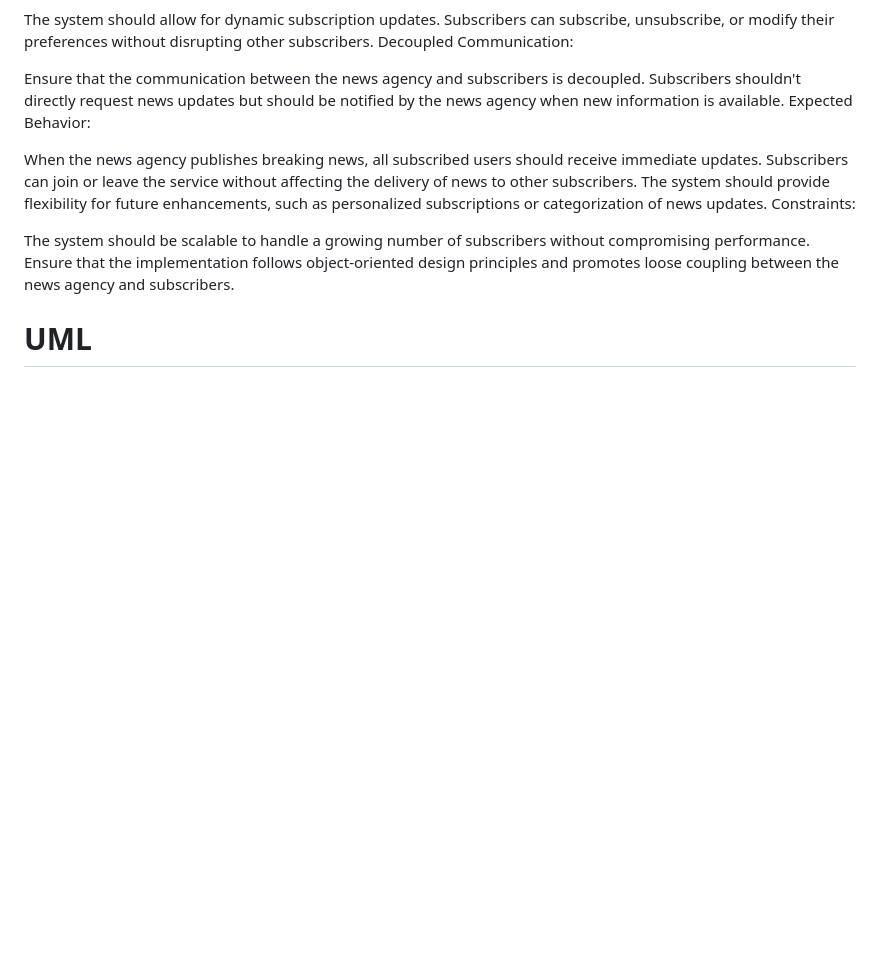
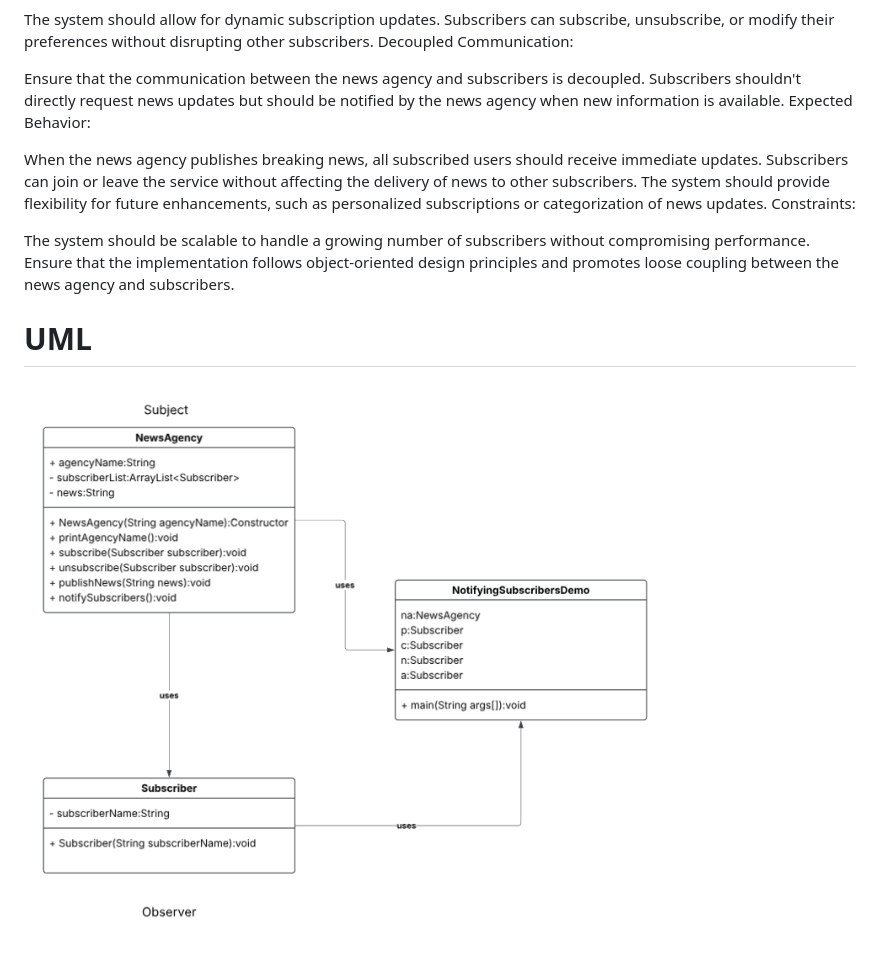
Before and after one commit to cheesekaramirez/observer-pattern, a Markdown page: README.md, the part around the change. Drawn GitHub-style; pictures changed too: observer-pattern-uml.png (added); blank space fills up the shorter version.

Commit message:
Added UML

```diff
--- a/README.md
+++ b/README.md
@@ -31,3 +31,4 @@ The system should be scalable to handle a growing number of subscribers without
 Ensure that the implementation follows object-oriented design principles and promotes loose coupling between the news agency and subscribers.
 
 # UML
+![Observer Pattern UML](observer-pattern-uml.png)
```
